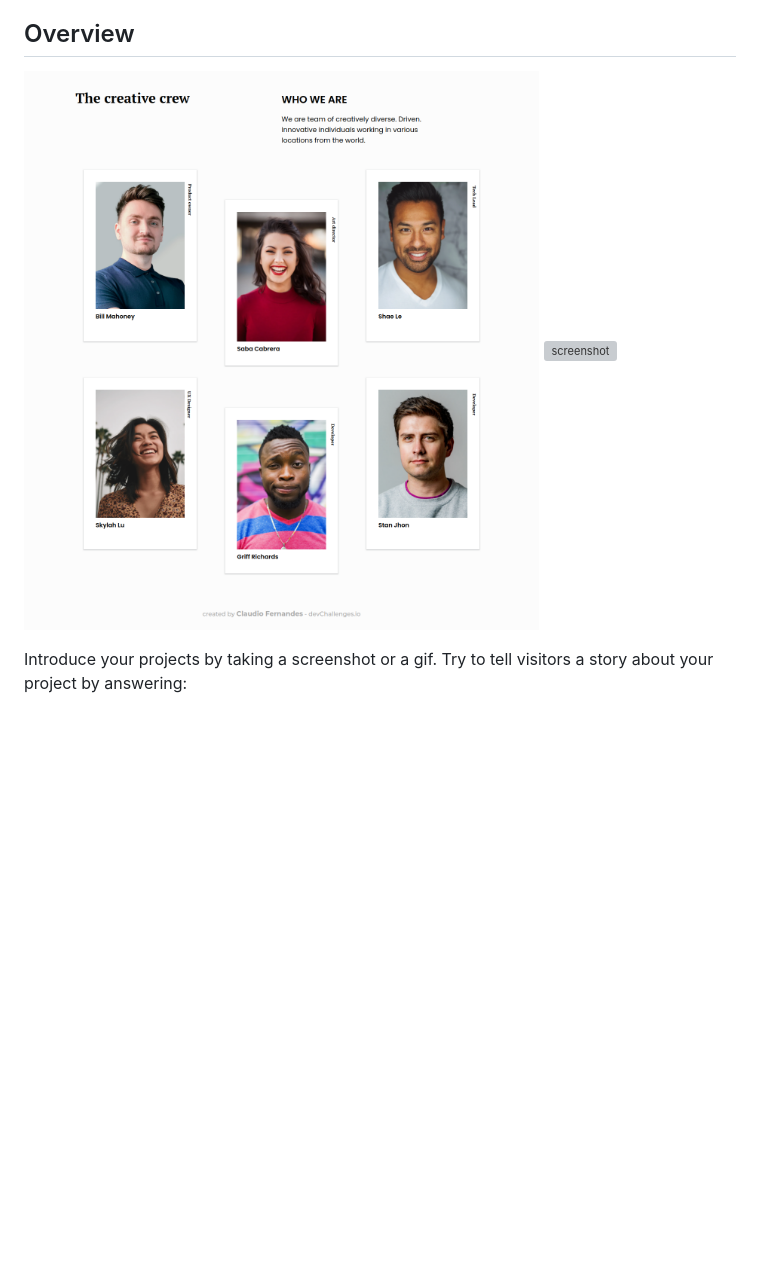
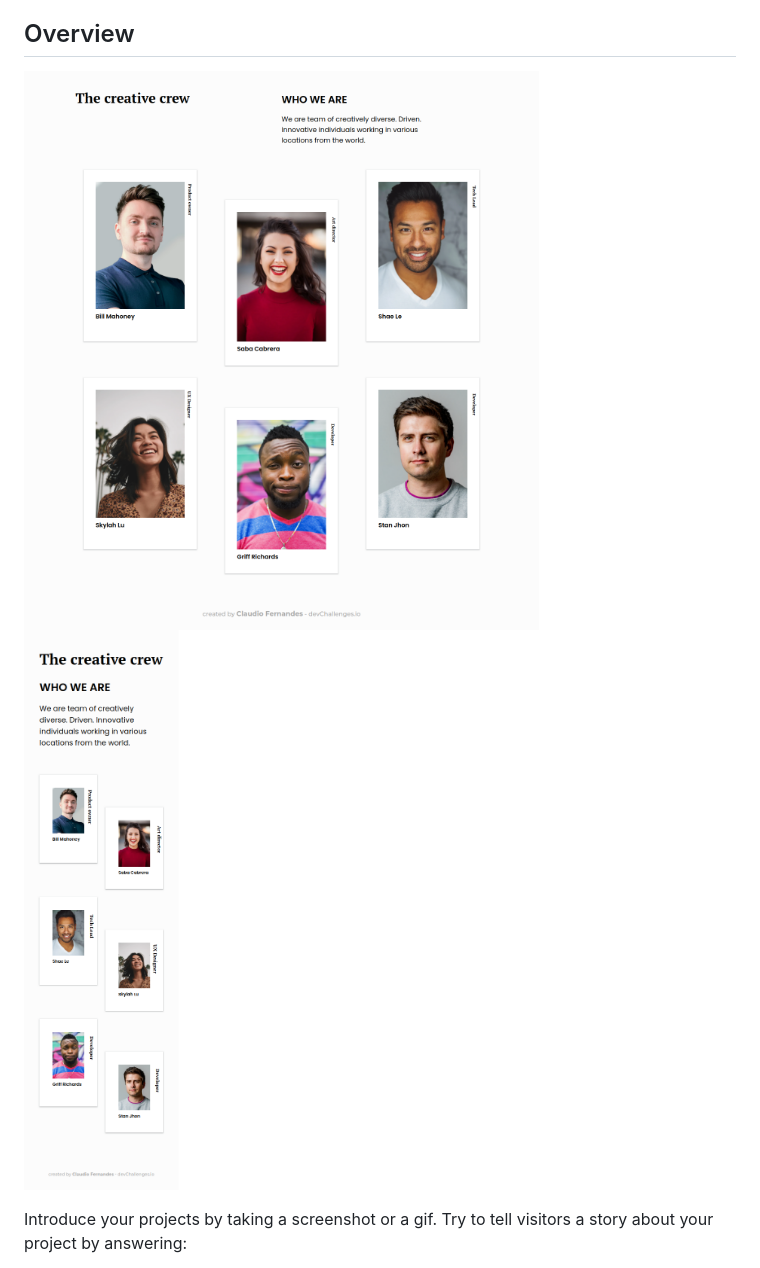
Before and after one commit to claudiofernandesdev/my-team-challenge, a Markdown page: README.md, the part around the change. Drawn GitHub-style; pictures changed too: images/mobile-solution.png; blank space fills up the shorter version; grey boxes are pictures that could not be loaded.

Commit message:
feat: readme update

```diff
--- a/README.md
+++ b/README.md
@@ -36,8 +36,8 @@
 
 ## Overview
 
-![screenshot](./images/desktop-solucion.png)
-![screenshot](./images/mobile-solucion.png)
+![screenshot](./images/desktop-solution.png)
+![screenshot](./images/mobile-solution.png)
 
 Introduce your projects by taking a screenshot or a gif. Try to tell visitors a story about your project by answering:
 
```
Also changed, not shown: images/desktop-solution.png (renamed from images/desktop-solucion.png), 1 other file.
